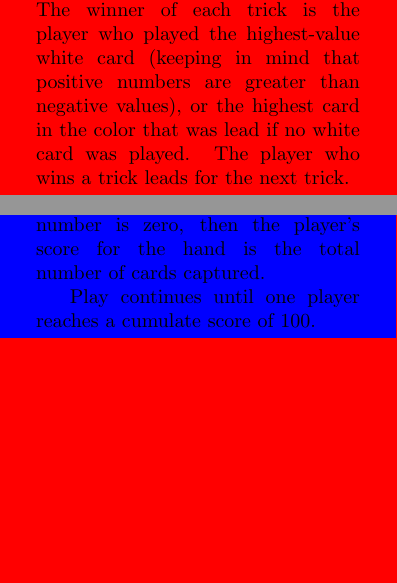
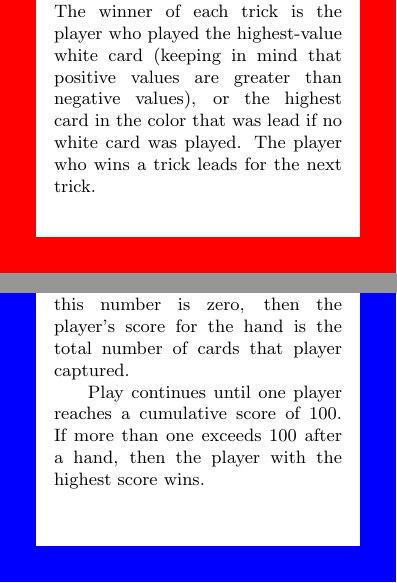
Before and after one commit to droundy/absolute-zero, a LaTeX document (rules.tex): two parts of pages 2 and 3 of 4, joined at a grey line, cut so that both start at the same text, the shorter picture padded with empty space. Compiled offline with pdfLaTeX.

Commit message:
update rules for white background

```diff
--- a/rules.tex
+++ b/rules.tex
@@ -1,6 +1,6 @@
 \documentclass[11pt]{article}
 
-\usepackage[paperwidth=2.75in,paperheight=3.75in,width=2.25in,height=3.25in]{geometry}
+\usepackage[paperwidth=2.75in,paperheight=3.75in,width=2.0in,height=3.0in]{geometry}
 \usepackage{tikz}
 
 \pagestyle{empty}
@@ -43,18 +43,21 @@
     \node [shape=rectangle, fill=red, minimum height=\paperheight,
       minimum width=\paperwidth, anchor=south west] at (current
     page.south west) {};
+    \node [shape=rectangle, fill=white, minimum height=3.25in,
+      minimum width=2.25in, anchor=center] at (current
+    page.center) {};
 \end{tikzpicture}
 %\color{white}
-\small
+\footnotesize
 
-\noindent Absolute Zero plays as a standard trump game, where suits
+\noindent {\sc Absolute Zero} plays as a standard trump game, where suits
 are defined by color and the white suit is trump.  Deal rotates
 clockwise, and the dealer leads the first trick.
 
 Players must follow suit if they have a card with the same color,
 otherwise they may play any card.  The winner of each trick is the
 player who played the highest-value white card (keeping in mind that
-positive numbers are greater than negative values), or the highest
+positive values are greater than negative values), or the highest
 card in the color that was lead if no white card was played.  The player
 who wins a trick leads for the next trick.
 
@@ -63,12 +66,17 @@ who wins a trick leads for the next trick.
     \node [shape=rectangle, fill=blue, minimum height=\paperheight,
       minimum width=\paperwidth, anchor=south west] at (current
     page.south west) {};
+    \node [shape=rectangle, fill=white, minimum height=3.25in,
+      minimum width=2.25in, anchor=center] at (current
+    page.center) {};
 \end{tikzpicture}
 
 \myssection{Scoring} At the end of each hand, players count the
 total value of tricks they captured.  If this number is nonzero, their
 score for the hand is the absolute value of this integer.  If this
 number is zero, then the player's score for the hand is the total
-number of cards captured.
+number of cards that player captured.
 
-Play continues until one player reaches a cumulate score of 100.
+Play continues until one player reaches a cumulative score of 100.  If
+more than one exceeds 100 after a hand, then the player with the
+highest score wins.
```
Also changed, not shown: rules.tex (4 more changed lines).
